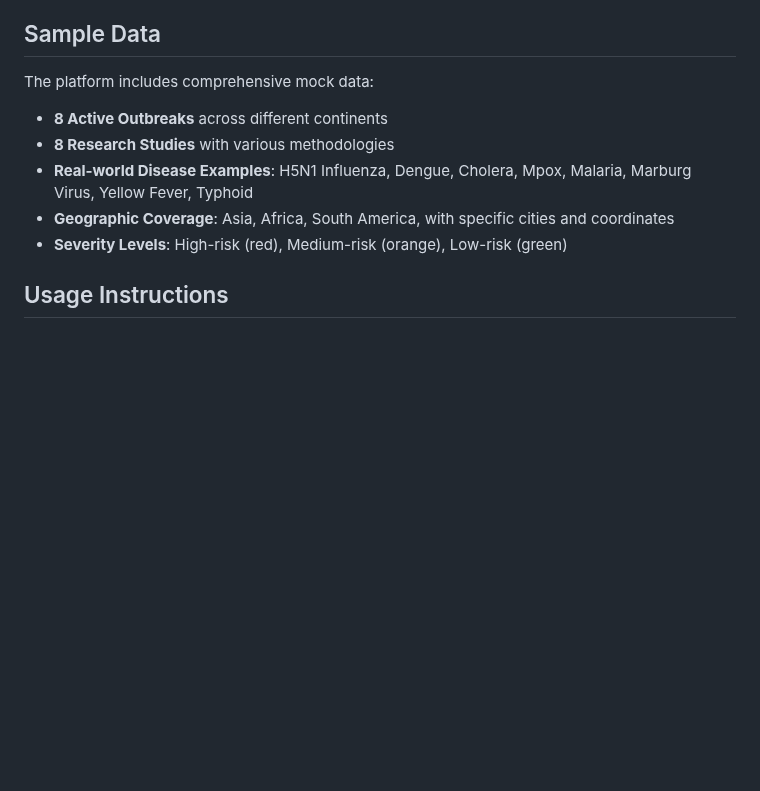
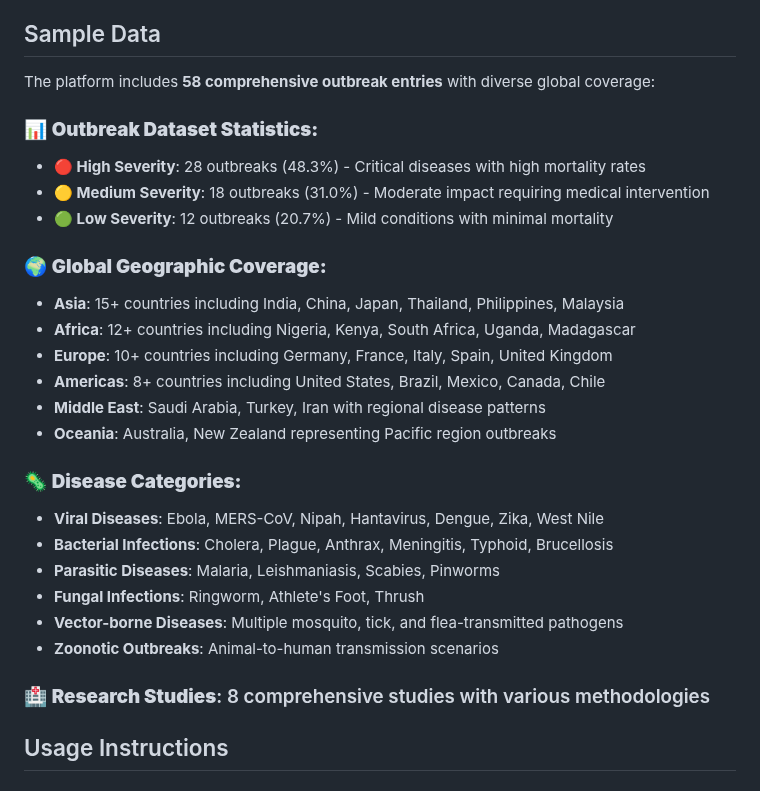
Before and after one commit to sdemitre/disease-outbreak-surveillance, a Markdown page: README.md, the part around the change. Rendered like a GitHub page; blank space fills up the shorter version.

Commit message:
Update README with comprehensive dataset statistics (58 total outbreaks)

```diff
--- a/README.md
+++ b/README.md
@@ -58,12 +58,30 @@ A comprehensive web platform for public health researchers to access real-time i
 
 ## Sample Data
 
-The platform includes comprehensive mock data:
-- **8 Active Outbreaks** across different continents
-- **8 Research Studies** with various methodologies
-- **Real-world Disease Examples**: H5N1 Influenza, Dengue, Cholera, Mpox, Malaria, Marburg Virus, Yellow Fever, Typhoid
-- **Geographic Coverage**: Asia, Africa, South America, with specific cities and coordinates
-- **Severity Levels**: High-risk (red), Medium-risk (orange), Low-risk (green)
+The platform includes **58 comprehensive outbreak entries** with diverse global coverage:
+
+### 📊 **Outbreak Dataset Statistics:**
+- **🔴 High Severity**: 28 outbreaks (48.3%) - Critical diseases with high mortality rates
+- **🟡 Medium Severity**: 18 outbreaks (31.0%) - Moderate impact requiring medical intervention
+- **🟢 Low Severity**: 12 outbreaks (20.7%) - Mild conditions with minimal mortality
+
+### 🌍 **Global Geographic Coverage:**
+- **Asia**: 15+ countries including India, China, Japan, Thailand, Philippines, Malaysia
+- **Africa**: 12+ countries including Nigeria, Kenya, South Africa, Uganda, Madagascar
+- **Europe**: 10+ countries including Germany, France, Italy, Spain, United Kingdom
+- **Americas**: 8+ countries including United States, Brazil, Mexico, Canada, Chile
+- **Middle East**: Saudi Arabia, Turkey, Iran with regional disease patterns
+- **Oceania**: Australia, New Zealand representing Pacific region outbreaks
+
+### 🦠 **Disease Categories:**
+- **Viral Diseases**: Ebola, MERS-CoV, Nipah, Hantavirus, Dengue, Zika, West Nile
+- **Bacterial Infections**: Cholera, Plague, Anthrax, Meningitis, Typhoid, Brucellosis
+- **Parasitic Diseases**: Malaria, Leishmaniasis, Scabies, Pinworms
+- **Fungal Infections**: Ringworm, Athlete's Foot, Thrush
+- **Vector-borne Diseases**: Multiple mosquito, tick, and flea-transmitted pathogens
+- **Zoonotic Outbreaks**: Animal-to-human transmission scenarios
+
+### 🏥 **Research Studies**: 8 comprehensive studies with various methodologies
 
 ## Usage Instructions
 
```
